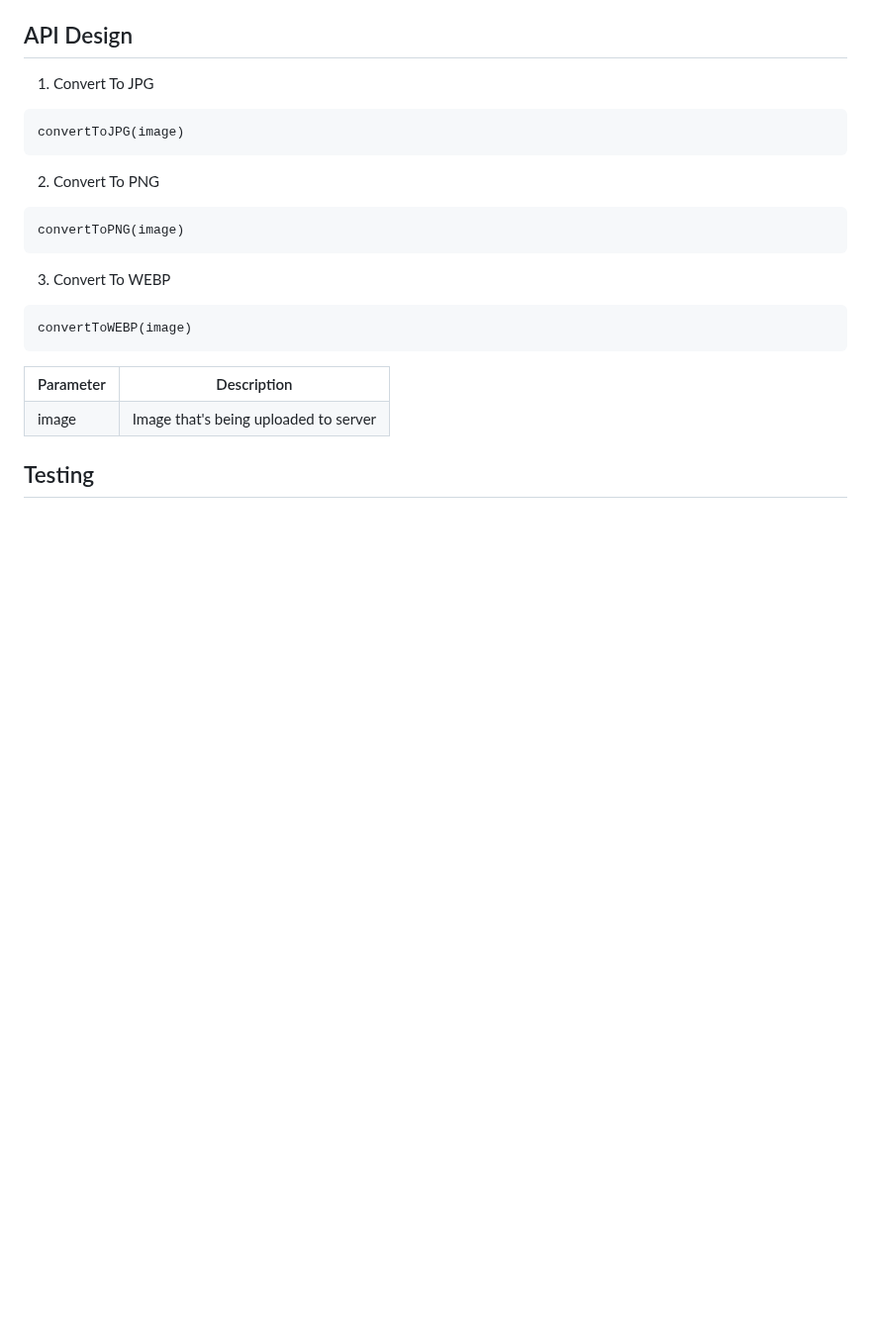
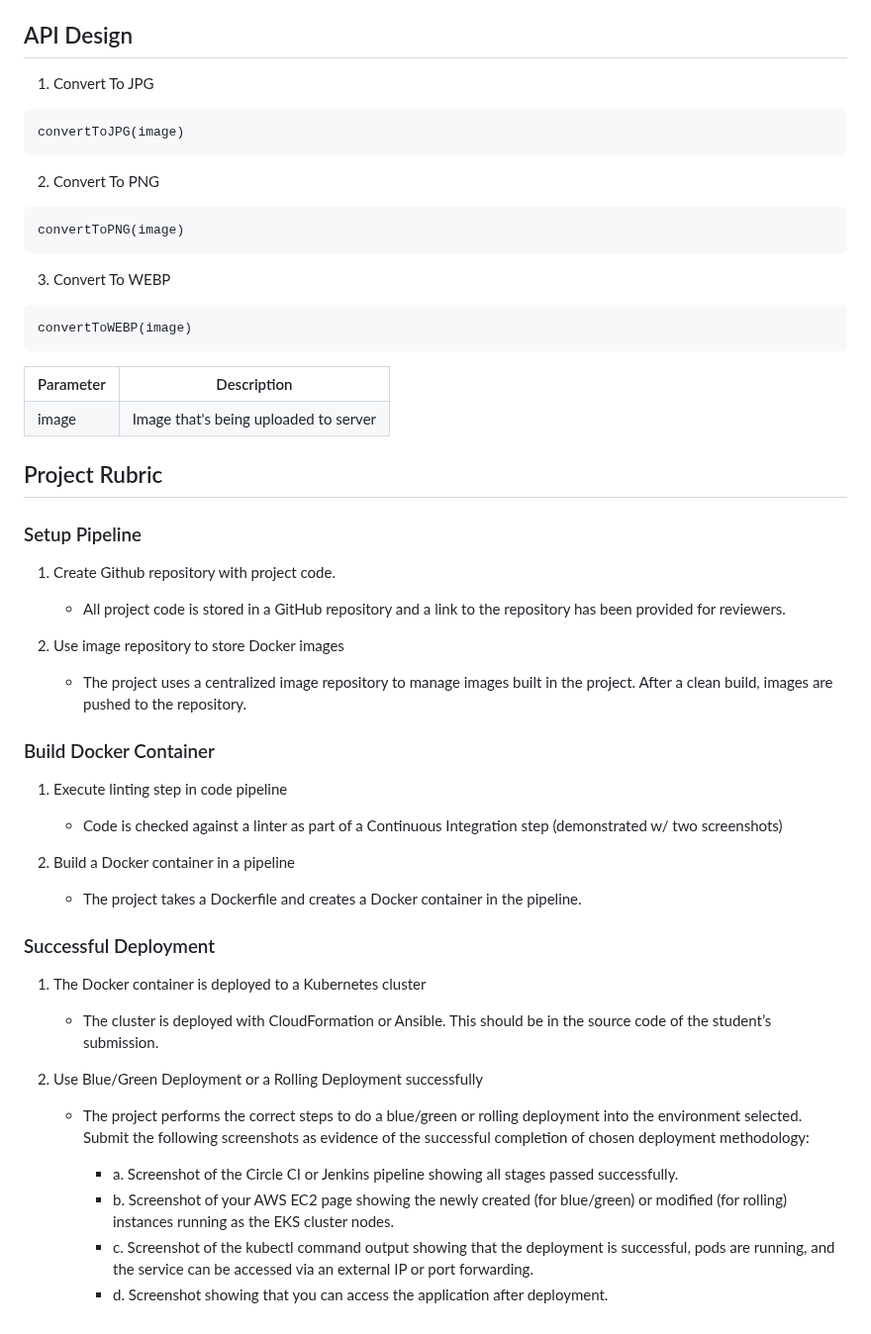
Before and after one commit to hyungmogu/udacity-cloud-devops-project-5, a Markdown page: README.md, the part around the change. Shown at 99% size. Rendered like a GitHub page; blank space fills up the shorter version.

```diff
--- a/README.md
+++ b/README.md
@@ -138,6 +138,34 @@ convertToWEBP(image)
     </tbody>
 </table>
 
-## Testing
+## Project Rubric
 
-#
+### Setup Pipeline
+
+1. Create Github repository with project code.
+    - All project code is stored in a GitHub repository and a link to the repository has been provided for reviewers.
+
+2. Use image repository to store Docker images
+    - The project uses a centralized image repository to manage images built in the project. After a clean build, images are pushed to the repository.
+
+
+### Build Docker Container
+
+1. Execute linting step in code pipeline
+    - Code is checked against a linter as part of a Continuous Integration step (demonstrated w/ two screenshots)
+
+2. Build a Docker container in a pipeline
+    - The project takes a Dockerfile and creates a Docker container in the pipeline.
+
+### Successful Deployment
+
+1. The Docker container is deployed to a Kubernetes cluster
+    - The cluster is deployed with CloudFormation or Ansible. This should be in the source code of the student’s submission.
+
+2. Use Blue/Green Deployment or a Rolling Deployment successfully
+    - The project performs the correct steps to do a blue/green or rolling deployment into the environment selected. Submit the following screenshots as evidence of the successful completion of chosen deployment methodology:
+
+        - a. Screenshot of the Circle CI or Jenkins pipeline showing all stages passed successfully.
+        - b. Screenshot of your AWS EC2 page showing the newly created (for blue/green) or modified (for rolling) instances running as the EKS cluster nodes.
+        - c. Screenshot of the kubectl command output showing that the deployment is successful, pods are running, and the service can be accessed via an external IP or port forwarding.
+        - d. Screenshot showing that you can access the application after deployment.
```
